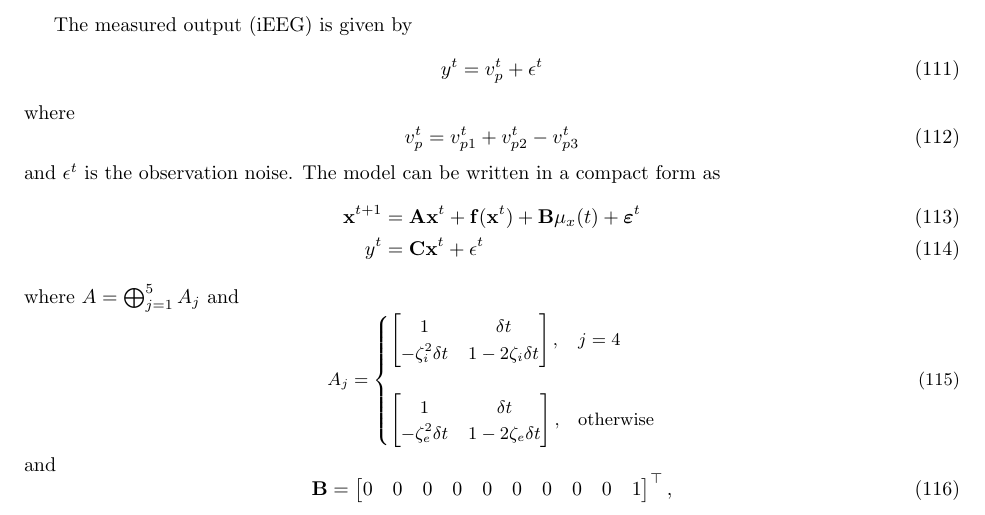
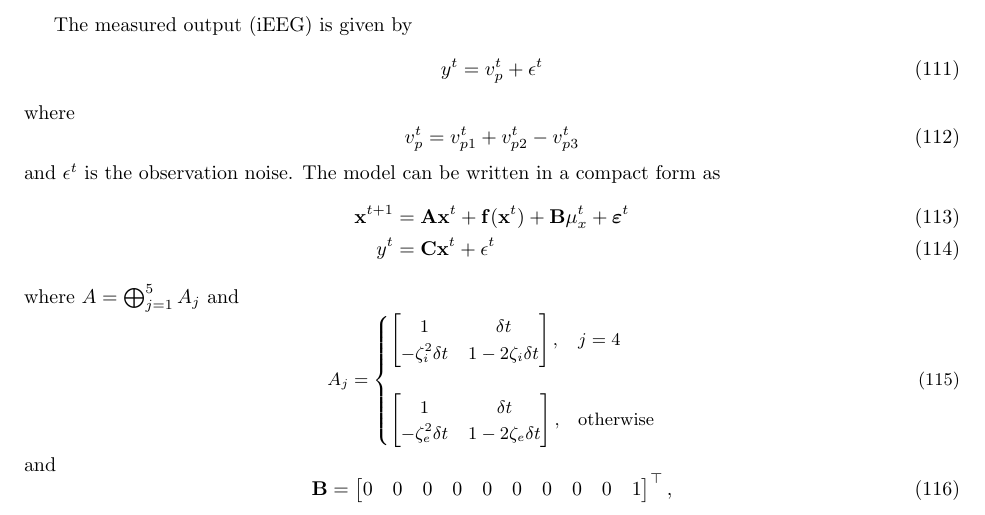
Before and after one commit to DeanFreestone/SigmoidalFilter, a LaTeX paper (ltx/manuscript.tex): part of page 11 of 12, cut so that both start at the same text. Compiled offline with pdfLaTeX.

Commit message:
correction to SS model

```diff
--- a/ltx/manuscript.tex
+++ b/ltx/manuscript.tex
@@ -409,7 +409,7 @@ where
 and $\epsilon^{t}$ is the observation noise.
 The model can be written in a compact form as
 \begin{align}
-	\mathbf{x}^{t+1} &= \mathbf{A}\mathbf{x}^t + \mathbf{f}(\mathbf{x}^t)+\mathbf{B}\mu_x(t) + \boldsymbol{\varepsilon}^t\\
+	\mathbf{x}^{t+1} &= \mathbf{A}\mathbf{x}^t + \mathbf{f}(\mathbf{x}^t)+\mathbf{B}\mu_x^t + \boldsymbol{\varepsilon}^t\\
 	y^{t}&=\mathbf C\mathbf{x}^{t}+\epsilon^{t}
 \end{align}
 where $A=\bigoplus_{j=1}^5A_j$
```
